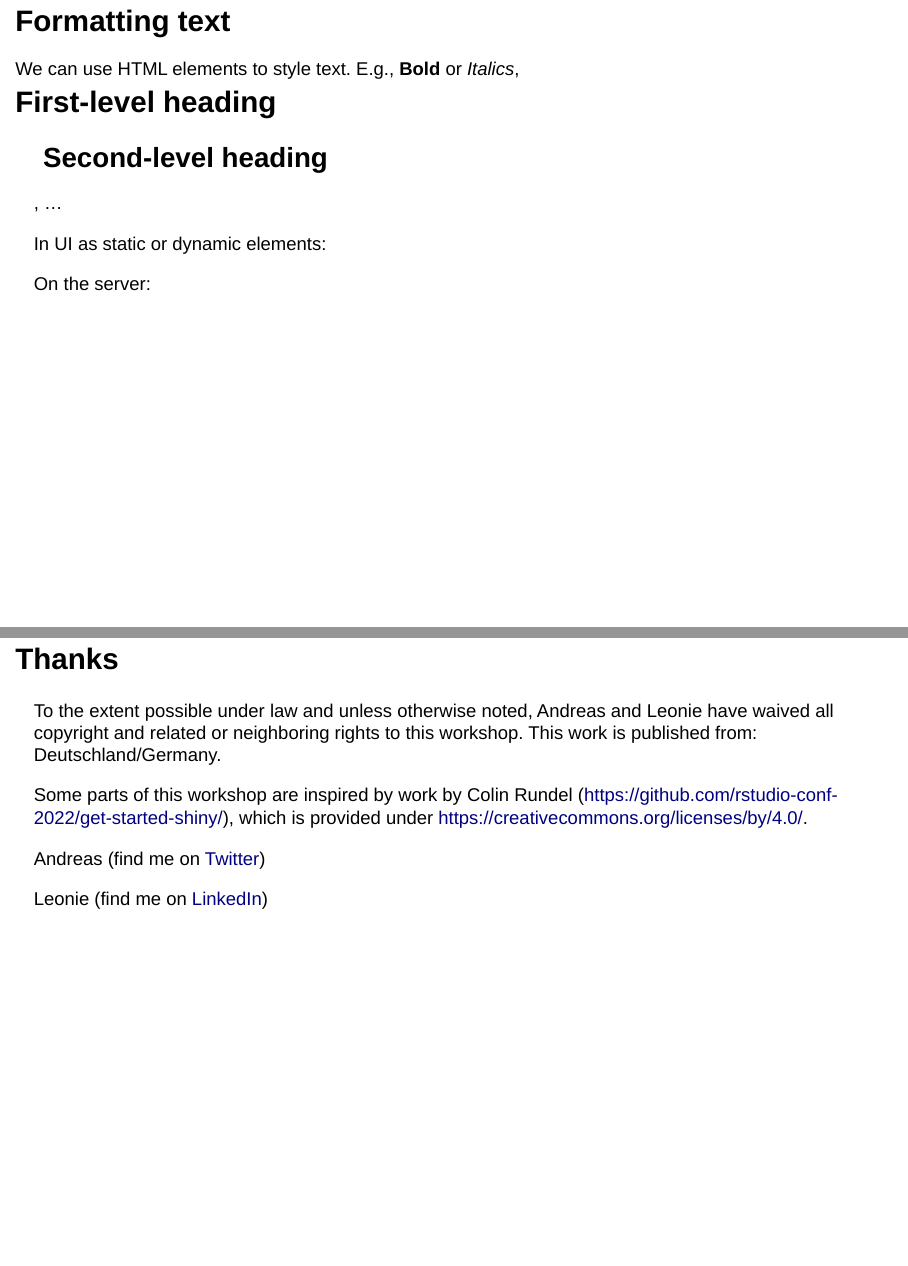
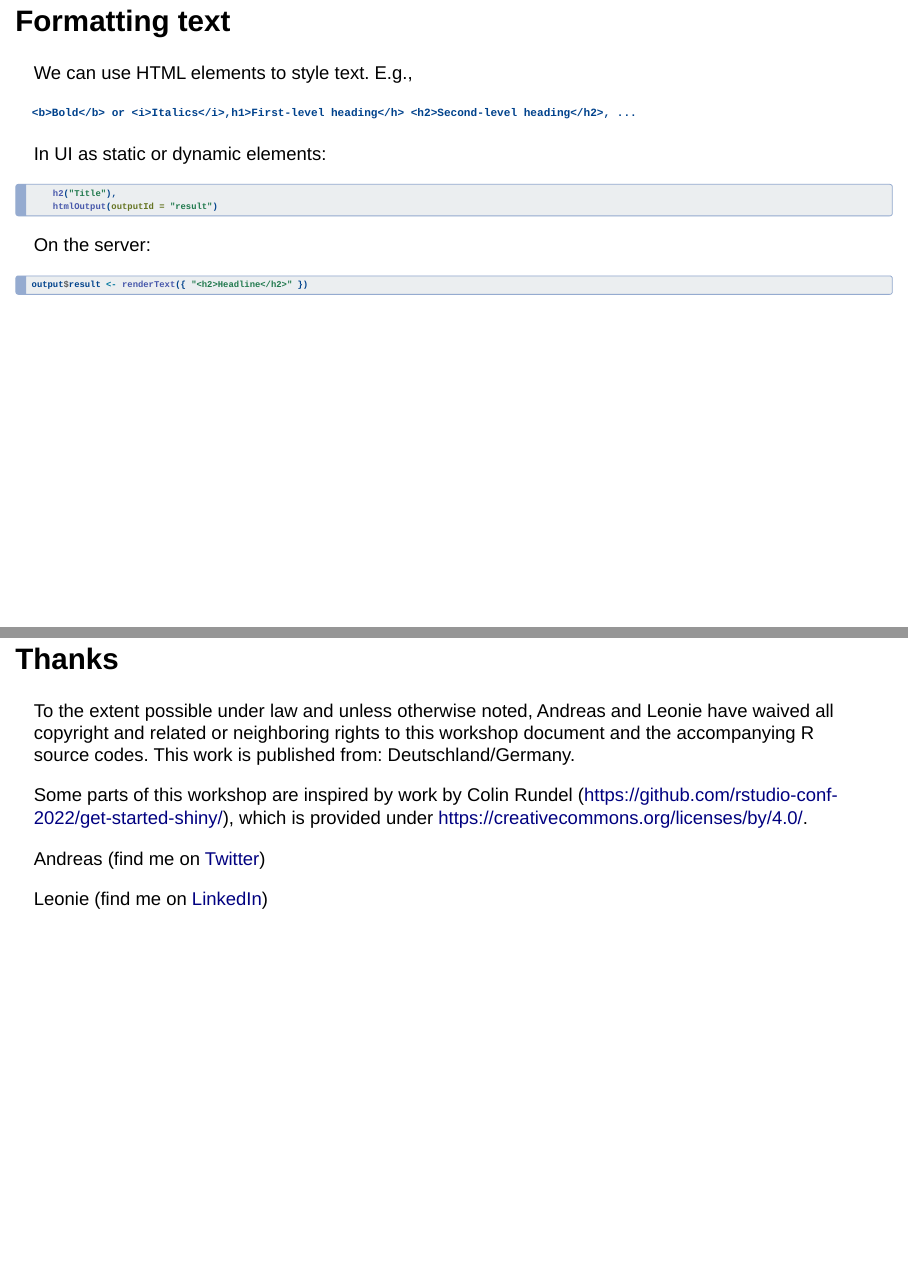
Before and after one commit to brandmaier/shiny_workshop_2024, a Quarto document (presentation.qmd): pages 33 and 51 of 51 before the commit and pages 33 and 52 of 52 after it, joined at a grey line. Rendered offline with R 4.5, knitr and Pandoc in place of Quarto, with nearby package versions; drawn as Slidy slides in place of the format the file asks for.

Commit message:
further fixes along the way

````diff
--- a/presentation.qmd
+++ b/presentation.qmd
@@ -357,17 +357,19 @@ flowchart LR
 
 ## Formatting text
 
-We can use HTML elements to style text. E.g., <b>Bold</b> or <i>Italics</i>,<h1>First-level heading</h> <h2>Second-level heading</h2>, ...
-
+We can use HTML elements to style text. E.g.,
+```{r}
+cat("<b>Bold</b> or <i>Italics</i>,h1>First-level heading</h> <h2>Second-level heading</h2>, ...")
+```
 In UI as static or dynamic elements:
 
-```{r eval=FALSE}
+```{r eval=FALSE, echo=TRUE}
     h2("Title"),
     htmlOutput(outputId = "result")
 ```
 
 On the server:
-```{r eval=FALSE}
+```{r eval=FALSE, echo=TRUE}
 output$result <- renderText({ "<h2>Headline</h2>" })
 ```
 
@@ -539,7 +543,7 @@ Package `shinydashboard` has some nice GUI elements for dashboards:
 
 ## Thanks
 
-To the extent possible under law and unless otherwise noted, Andreas and Leonie have waived all copyright and related or neighboring rights to this workshop. This work is published from: Deutschland/Germany.
+To the extent possible under law and unless otherwise noted, Andreas and Leonie have waived all copyright and related or neighboring rights to this workshop document and the accompanying R source codes. This work is published from: Deutschland/Germany.
 
 Some parts of this workshop are inspired by work by Colin Rundel (https://github.com/rstudio-conf-2022/get-started-shiny/), which is provided under [https://creativecommons.org/licenses/by/4.0/](Creative%20Commons%20Attribution%204.0%20International%20License).
 
````
Also changed, not shown: presentation.qmd (10 more changed lines).
